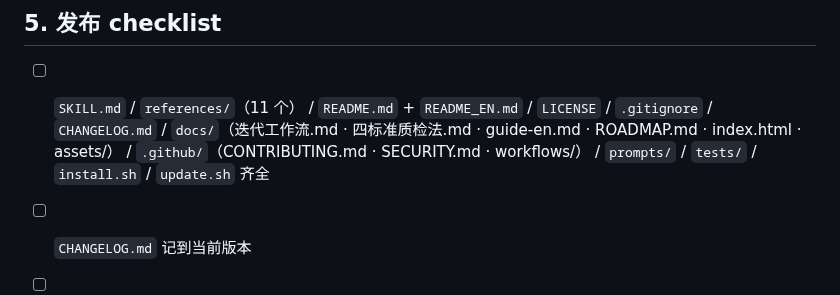
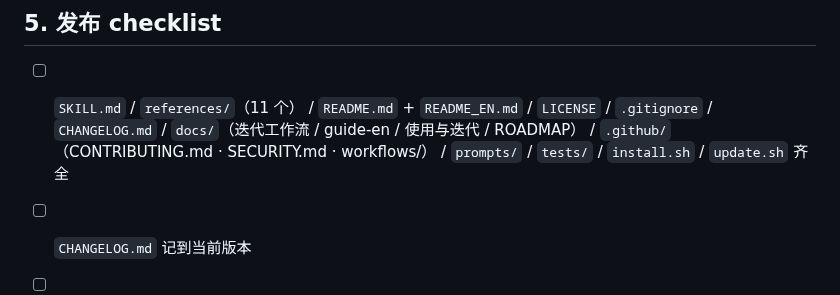
Before and after one commit to flashfrogluo/second-take, a Markdown page: docs/迭代工作流.md, the part around the change. GitHub-like rendering.

Commit message:
fix(docs): 补《使用与迭代》入口、清多余分隔线、短版补禁用词、移出弃用页与构建片段

```diff
--- a/docs/迭代工作流.md
+++ b/docs/迭代工作流.md
@@ -40,7 +40,7 @@
 
 ## 5. 发布 checklist
 
-- [ ] `SKILL.md` / `references/`（11 个） / `README.md` + `README_EN.md` / `LICENSE` / `.gitignore` / `CHANGELOG.md` / `docs/`（迭代工作流.md · 四标准质检法.md · guide-en.md · ROADMAP.md · index.html · assets/） / `.github/`（CONTRIBUTING.md · SECURITY.md · workflows/） / `prompts/` / `tests/` / `install.sh` / `update.sh` 齐全
+- [ ] `SKILL.md` / `references/`（11 个） / `README.md` + `README_EN.md` / `LICENSE` / `.gitignore` / `CHANGELOG.md` / `docs/`（迭代工作流 / guide-en / 使用与迭代 / ROADMAP） / `.github/`（CONTRIBUTING.md · SECURITY.md · workflows/） / `prompts/` / `tests/` / `install.sh` / `update.sh` 齐全
 - [ ] `CHANGELOG.md` 记到当前版本
 - [ ] `python3 scripts/package_files.py .` 与测试通过，只同步公开清单内的文件
 - [ ] 无真实密钥 / 本机路径 / 客户数据
```
